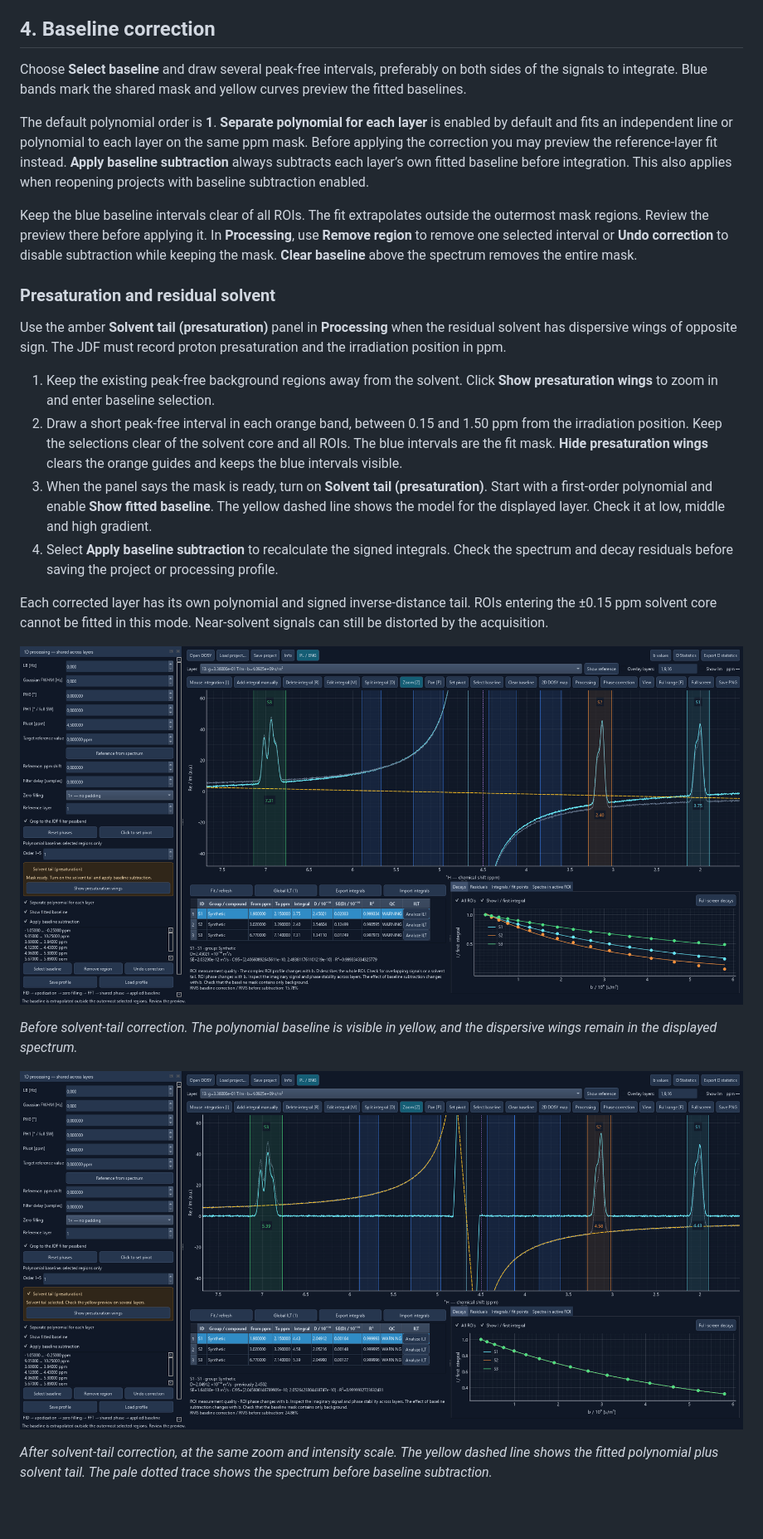
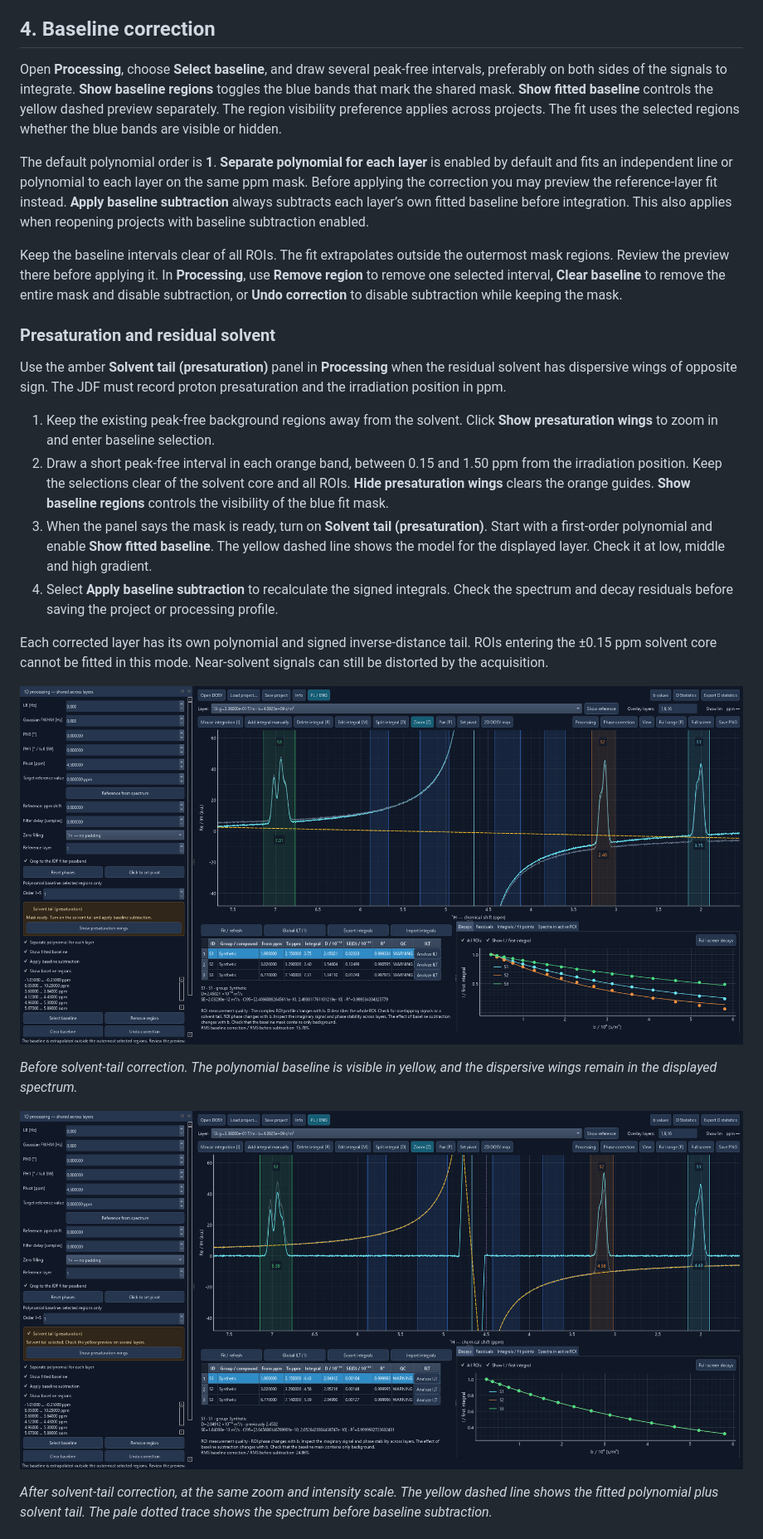
Before and after one commit to Prospero1988/DOSY_lab, a Markdown page: docs/INSTRUKCJA.md, the part around one of its changes. Shown at 83% size. Rendered like a GitHub page; pictures changed too: docs/images/presaturation-tail-before.png, docs/images/presaturation-tail-corrected.png; blank space fills up the shorter version.

```diff
--- a/docs/INSTRUKCJA.md
+++ b/docs/INSTRUKCJA.md
@@ -88,18 +88,18 @@ When the JDF contains suitable decimation metadata, DOSY Lab estimates the filte
 
 ## 4. Baseline correction
 
-Choose **Select baseline** and draw several peak-free intervals, preferably on both sides of the signals to integrate. Blue bands mark the shared mask and yellow curves preview the fitted baselines.
+Open **Processing**, choose **Select baseline**, and draw several peak-free intervals, preferably on both sides of the signals to integrate. **Show baseline regions** toggles the blue bands that mark the shared mask. **Show fitted baseline** controls the yellow dashed preview separately. The region visibility preference applies across projects. The fit uses the selected regions whether the blue bands are visible or hidden.
 
 The default polynomial order is **1**. **Separate polynomial for each layer** is enabled by default and fits an independent line or polynomial to each layer on the same ppm mask. Before applying the correction you may preview the reference-layer fit instead. **Apply baseline subtraction** always subtracts each layer’s own fitted baseline before integration. This also applies when reopening projects with baseline subtraction enabled.
 
-Keep the blue baseline intervals clear of all ROIs. The fit extrapolates outside the outermost mask regions. Review the preview there before applying it. In **Processing**, use **Remove region** to remove one selected interval or **Undo correction** to disable subtraction while keeping the mask. **Clear baseline** above the spectrum removes the entire mask.
+Keep the baseline intervals clear of all ROIs. The fit extrapolates outside the outermost mask regions. Review the preview there before applying it. In **Processing**, use **Remove region** to remove one selected interval, **Clear baseline** to remove the entire mask and disable subtraction, or **Undo correction** to disable subtraction while keeping the mask.
 
 ### Presaturation and residual solvent
 
 Use the amber **Solvent tail (presaturation)** panel in **Processing** when the residual solvent has dispersive wings of opposite sign. The JDF must record proton presaturation and the irradiation position in ppm.
 
 1. Keep the existing peak-free background regions away from the solvent. Click **Show presaturation wings** to zoom in and enter baseline selection.
-2. Draw a short peak-free interval in each orange band, between 0.15 and 1.50 ppm from the irradiation position. Keep the selections clear of the solvent core and all ROIs. The blue intervals are the fit mask. **Hide presaturation wings** clears the orange guides and keeps the blue intervals visible.
+2. Draw a short peak-free interval in each orange band, between 0.15 and 1.50 ppm from the irradiation position. Keep the selections clear of the solvent core and all ROIs. **Hide presaturation wings** clears the orange guides. **Show baseline regions** controls the visibility of the blue fit mask.
 3. When the panel says the mask is ready, turn on **Solvent tail (presaturation)**. Start with a first-order polynomial and enable **Show fitted baseline**. The yellow dashed line shows the model for the displayed layer. Check it at low, middle and high gradient.
 4. Select **Apply baseline subtraction** to recalculate the signed integrals. Check the spectrum and decay residuals before saving the project or processing profile.
 
```
Also changed, not shown: other parts of docs/INSTRUKCJA.md (+2 -2 lines), CHANGELOG.md (+5 -0 lines), README.md (+5 -5 lines), docs/RELEASE-2.1.3.md (added, +6 -0 lines), 5 other files.
